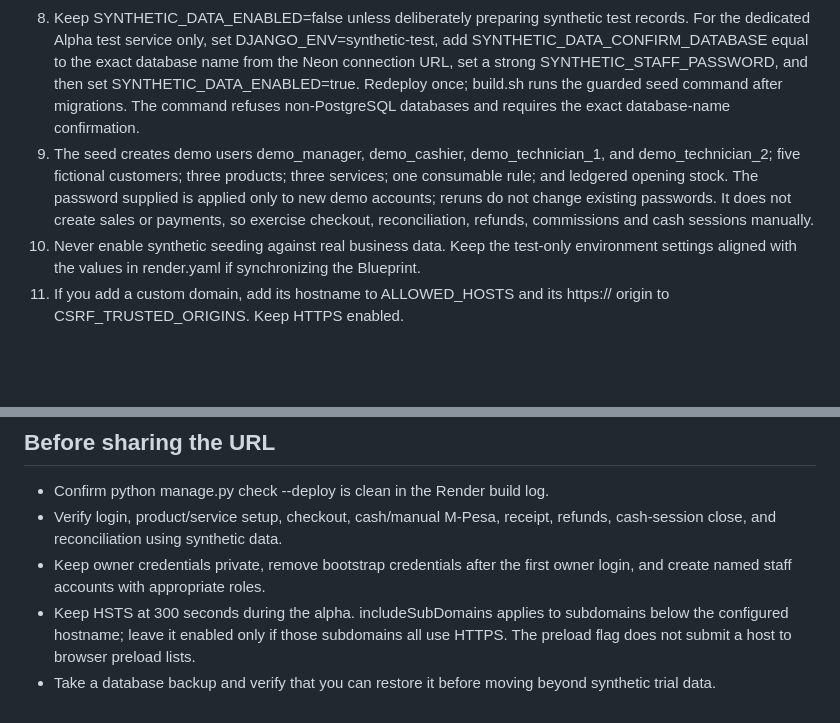
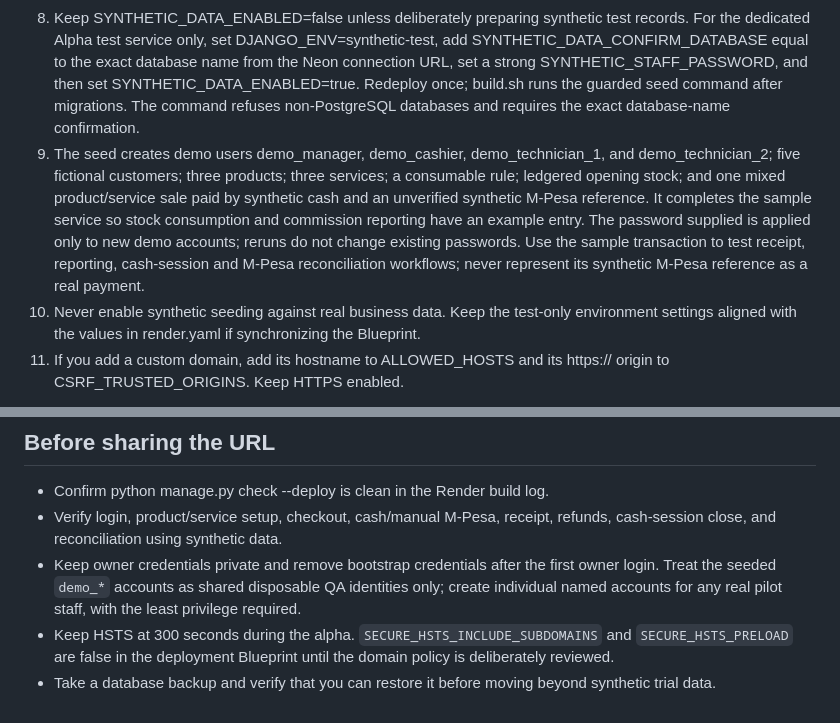
Before and after one commit to frash07/lashpro-pos, a Markdown page: DEPLOYMENT.md, 2 parts joined by grey strips. GitHub-like rendering; blank space fills up the shorter version.

Commit message:
Clarify synthetic transaction and Alpha security workflow

```diff
--- a/DEPLOYMENT.md
+++ b/DEPLOYMENT.md
@@ -32,7 +32,7 @@ The GitHub Actions workflow in `.github/workflows/ci.yml` provisions PostgreSQL
 6. Let the first build finish. It checks the deployment settings, collects static files, migrates the empty Neon database, and creates the owner account. Open the Render URL and sign in.
 7. After confirming that owner login works, remove all three DJANGO_BOOTSTRAP_OWNER_* values from Render. The command then skips on later builds. If a later build fails after the owner was created, the rerun detects the same owner and leaves its password unchanged.
 8. Keep SYNTHETIC_DATA_ENABLED=false unless deliberately preparing synthetic test records. For the dedicated Alpha test service only, set DJANGO_ENV=synthetic-test, add SYNTHETIC_DATA_CONFIRM_DATABASE equal to the exact database name from the Neon connection URL, set a strong SYNTHETIC_STAFF_PASSWORD, and then set SYNTHETIC_DATA_ENABLED=true. Redeploy once; build.sh runs the guarded seed command after migrations. The command refuses non-PostgreSQL databases and requires the exact database-name confirmation.
-9. The seed creates demo users demo_manager, demo_cashier, demo_technician_1, and demo_technician_2; five fictional customers; three products; three services; one consumable rule; and ledgered opening stock. The password supplied is applied only to new demo accounts; reruns do not change existing passwords. It does not create sales or payments, so exercise checkout, reconciliation, refunds, commissions and cash sessions manually.
+9. The seed creates demo users demo_manager, demo_cashier, demo_technician_1, and demo_technician_2; five fictional customers; three products; three services; a consumable rule; ledgered opening stock; and one mixed product/service sale paid by synthetic cash and an unverified synthetic M-Pesa reference. It completes the sample service so stock consumption and commission reporting have an example entry. The password supplied is applied only to new demo accounts; reruns do not change existing passwords. Use the sample transaction to test receipt, reporting, cash-session and M-Pesa reconciliation workflows; never represent its synthetic M-Pesa reference as a real payment.
 10. Never enable synthetic seeding against real business data. Keep the test-only environment settings aligned with the values in render.yaml if synchronizing the Blueprint.
 11. If you add a custom domain, add its hostname to ALLOWED_HOSTS and its https:// origin to CSRF_TRUSTED_ORIGINS. Keep HTTPS enabled.
 
@@ -50,6 +50,6 @@ These services are suitable for trying the app with synthetic records. Upgrade t
 
 - Confirm python manage.py check --deploy is clean in the Render build log.
 - Verify login, product/service setup, checkout, cash/manual M-Pesa, receipt, refunds, cash-session close, and reconciliation using synthetic data.
-- Keep owner credentials private, remove bootstrap credentials after the first owner login, and create named staff accounts with appropriate roles.
-- Keep HSTS at 300 seconds during the alpha. includeSubDomains applies to subdomains below the configured hostname; leave it enabled only if those subdomains all use HTTPS. The preload flag does not submit a host to browser preload lists.
+- Keep owner credentials private and remove bootstrap credentials after the first owner login. Treat the seeded `demo_*` accounts as shared disposable QA identities only; create individual named accounts for any real pilot staff, with the least privilege required.
+- Keep HSTS at 300 seconds during the alpha. `SECURE_HSTS_INCLUDE_SUBDOMAINS` and `SECURE_HSTS_PRELOAD` are false in the deployment Blueprint until the domain policy is deliberately reviewed.
 - Take a database backup and verify that you can restore it before moving beyond synthetic trial data.
```
